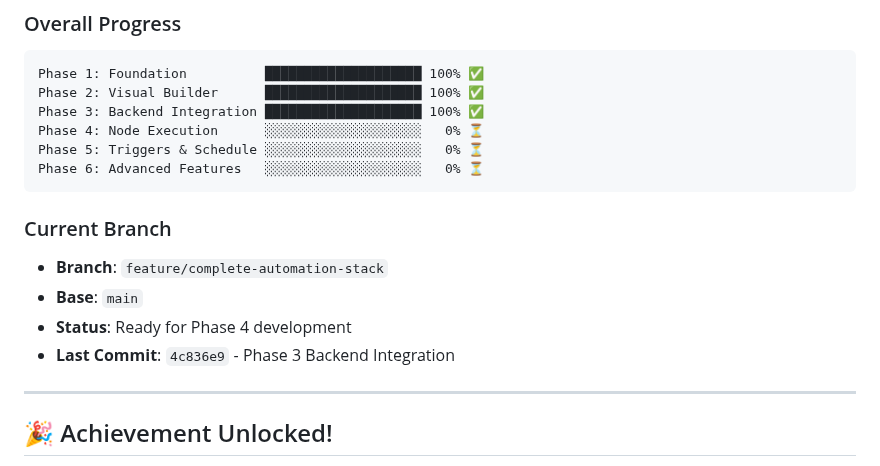
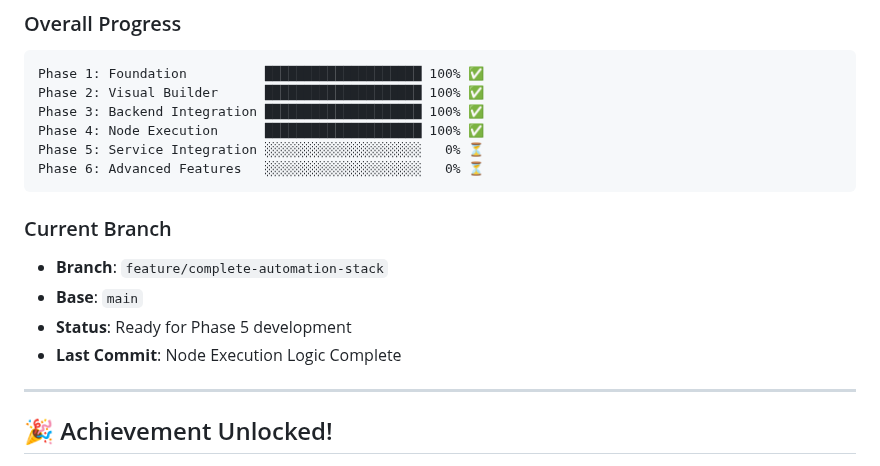
Before and after one commit to whassani/objecta-labs, a Markdown page: WORKFLOW-AUTOMATION-STATUS.md, the part around the change. GitHub-like rendering.

Commit message:
Update status: Phase 4 Node Execution complete

````diff
--- a/WORKFLOW-AUTOMATION-STATUS.md
+++ b/WORKFLOW-AUTOMATION-STATUS.md
@@ -346,16 +346,16 @@ console.log(status.status); // running, completed, failed, cancelled
 Phase 1: Foundation          ████████████████████ 100% ✅
 Phase 2: Visual Builder      ████████████████████ 100% ✅
 Phase 3: Backend Integration ████████████████████ 100% ✅
-Phase 4: Node Execution      ░░░░░░░░░░░░░░░░░░░░   0% ⏳
-Phase 5: Triggers & Schedule ░░░░░░░░░░░░░░░░░░░░   0% ⏳
+Phase 4: Node Execution      ████████████████████ 100% ✅
+Phase 5: Service Integration ░░░░░░░░░░░░░░░░░░░░   0% ⏳
 Phase 6: Advanced Features   ░░░░░░░░░░░░░░░░░░░░   0% ⏳
 ```
 
 ### Current Branch
 - **Branch**: `feature/complete-automation-stack`
 - **Base**: `main`
-- **Status**: Ready for Phase 4 development
-- **Last Commit**: `4c836e9` - Phase 3 Backend Integration
+- **Status**: Ready for Phase 5 development
+- **Last Commit**: Node Execution Logic Complete
 
 ---
 
````
